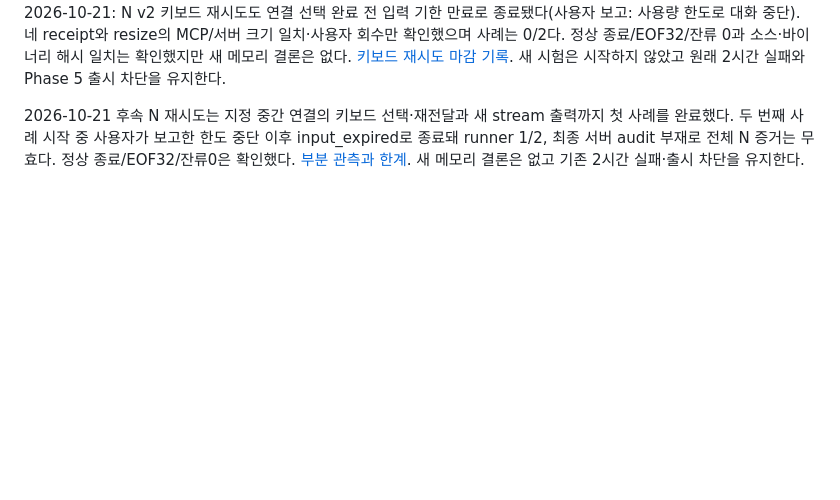
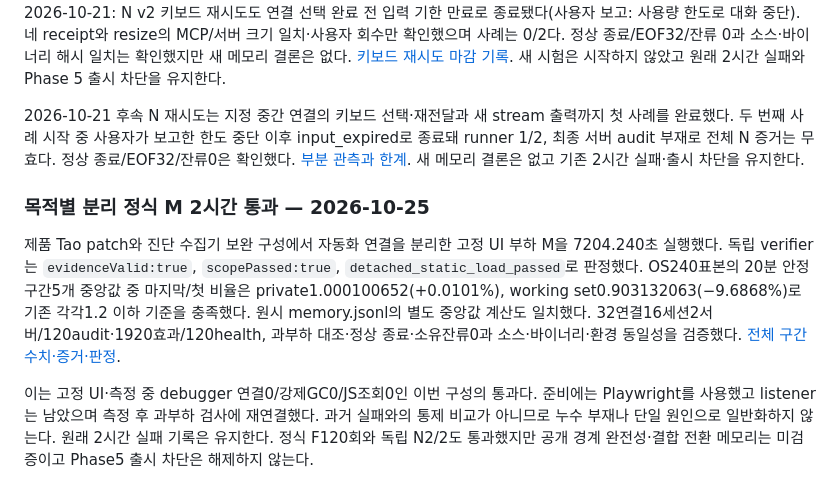
Before and after one commit to bnbnac/baton, a Markdown page: docs/testing/rust-phase-5-memory-investigation.md, the part around the change. Drawn GitHub-style; blank space fills up the shorter version.

Commit message:
docs: record passing full Phase 5 memory validation

```diff
--- a/docs/testing/rust-phase-5-memory-investigation.md
+++ b/docs/testing/rust-phase-5-memory-investigation.md
@@ -194,3 +194,9 @@ R2(`6089e6b`)에서 보강된 M 180.0968초 및 F 17회 사전 검사가 모두
 2026-10-21: N v2 키보드 재시도도 연결 선택 완료 전 입력 기한 만료로 종료됐다(사용자 보고: 사용량 한도로 대화 중단). 네 receipt와 resize의 MCP/서버 크기 일치·사용자 회수만 확인했으며 사례는 0/2다. 정상 종료/EOF32/잔류 0과 소스·바이너리 해시 일치는 확인했지만 새 메모리 결론은 없다. [키보드 재시도 마감 기록](rust-phase-5-separated-validation.md#2026-10-21-n-v2-키보드-재시도-마감--입력-완료-전-중단). 새 시험은 시작하지 않았고 원래 2시간 실패와 Phase 5 출시 차단을 유지한다.
 
 2026-10-21 후속 N 재시도는 지정 중간 연결의 키보드 선택·재전달과 새 stream 출력까지 첫 사례를 완료했다. 두 번째 사례 시작 중 사용자가 보고한 한도 중단 이후 input_expired로 종료돼 runner 1/2, 최종 서버 audit 부재로 전체 N 증거는 무효다. 정상 종료/EOF32/잔류0은 확인했다. [부분 관측과 한계](rust-phase-5-separated-validation.md#2026-10-21-키보드-재시도--첫-사례-완료-두-번째-사례-전-중단). 새 메모리 결론은 없고 기존 2시간 실패·출시 차단을 유지한다.
+
+### 목적별 분리 정식 M 2시간 통과 — 2026-10-25
+
+제품 Tao patch와 진단 수집기 보완 구성에서 자동화 연결을 분리한 고정 UI 부하 M을 7204.240초 실행했다. 독립 verifier는 `evidenceValid:true`, `scopePassed:true`, `detached_static_load_passed`로 판정했다. OS240표본의 20분 안정 구간5개 중앙값 중 마지막/첫 비율은 private1.000100652(+0.0101%), working set0.903132063(−9.6868%)로 기존 각각1.2 이하 기준을 충족했다. 원시 memory.jsonl의 별도 중앙값 계산도 일치했다. 32연결16세션2서버/120audit·1920효과/120health, 과부하 대조·정상 종료·소유잔류0과 소스·바이너리·환경 동일성을 검증했다. [전체 구간 수치·증거·판정](rust-phase-5-separated-validation.md#2026-10-25-정식-m-2시간-완료--고정-ui-부하-범위-통과).
+
+이는 고정 UI·측정 중 debugger 연결0/강제GC0/JS조회0인 이번 구성의 통과다. 준비에는 Playwright를 사용했고 listener는 남았으며 측정 후 과부하 검사에 재연결했다. 과거 실패와의 통제 비교가 아니므로 누수 부재나 단일 원인으로 일반화하지 않는다. 원래 2시간 실패 기록은 유지한다. 정식 F120회와 독립 N2/2도 통과했지만 공개 경계 완전성·결합 전환 메모리는 미검증이고 Phase5 출시 차단은 해제하지 않는다.
```
Also changed, not shown: docs/testing/rust-phase-5-separated-validation.md (+25 -1 lines), 1 other file.
